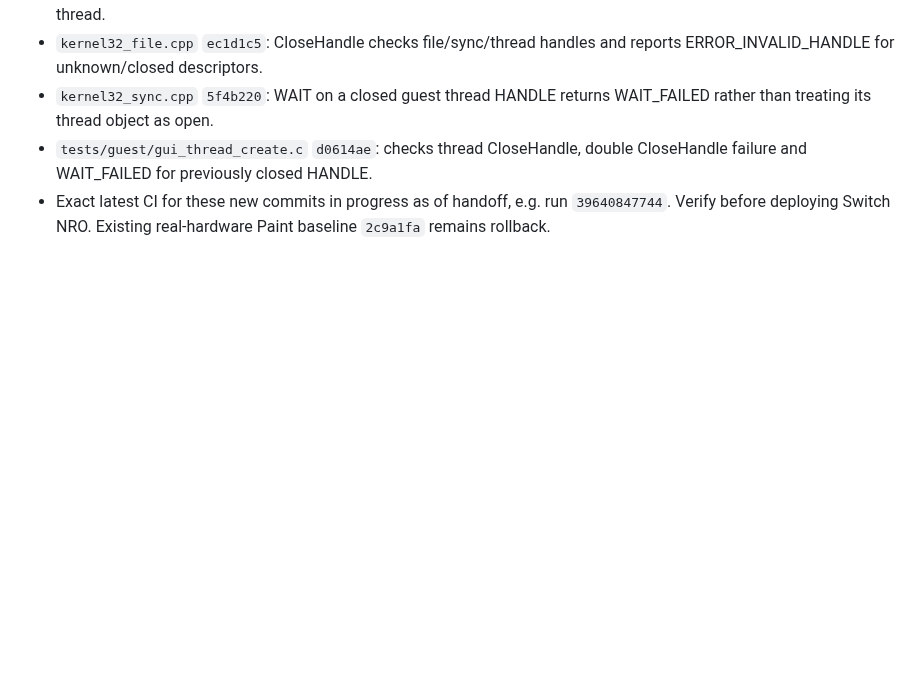
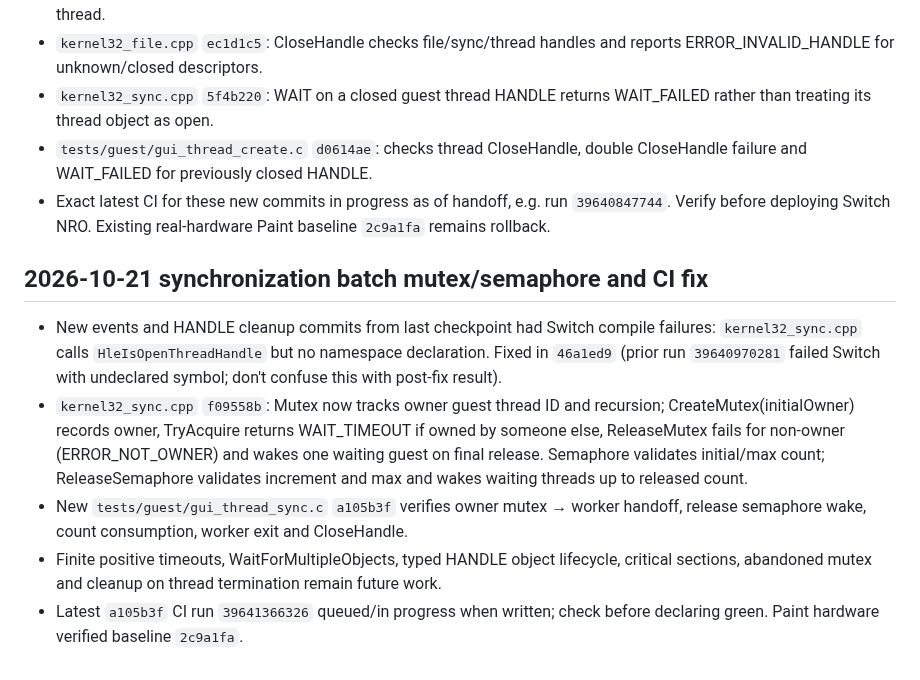
Before and after one commit to Omeruno/switch-recompiler, a Markdown page: docs/AI_HANDOFF.md, the part around the change. Rendered like a GitHub page; blank space fills up the shorter version.

Commit message:
docs: record synchronization batch and repaired Switch compile dependency

```diff
--- a/docs/AI_HANDOFF.md
+++ b/docs/AI_HANDOFF.md
@@ -199,3 +199,10 @@ Last verified GitHub state: **342f724be035586d818ce0b62e5092a84d9daeed**, branch
 - `kernel32_sync.cpp` `5f4b220`: WAIT on a closed guest thread HANDLE returns WAIT_FAILED rather than treating its thread object as open.
 - `tests/guest/gui_thread_create.c` `d0614ae`: checks thread CloseHandle, double CloseHandle failure and WAIT_FAILED for previously closed HANDLE.
 - Exact latest CI for these new commits in progress as of handoff, e.g. run `39640847744`. Verify before deploying Switch NRO. Existing real-hardware Paint baseline `2c9a1fa` remains rollback.
+
+## 2026-10-21 synchronization batch mutex/semaphore and CI fix
+- New events and HANDLE cleanup commits from last checkpoint had Switch compile failures: `kernel32_sync.cpp` calls `HleIsOpenThreadHandle` but no namespace declaration. Fixed in `46a1ed9` (prior run `39640970281` failed Switch with undeclared symbol; don't confuse this with post-fix result).
+- `kernel32_sync.cpp` `f09558b`: Mutex now tracks owner guest thread ID and recursion; CreateMutex(initialOwner) records owner, TryAcquire returns WAIT_TIMEOUT if owned by someone else, ReleaseMutex fails for non-owner (ERROR_NOT_OWNER) and wakes one waiting guest on final release. Semaphore validates initial/max count; ReleaseSemaphore validates increment and max and wakes waiting threads up to released count.
+- New `tests/guest/gui_thread_sync.c` `a105b3f` verifies owner mutex → worker handoff, release semaphore wake, count consumption, worker exit and CloseHandle.
+- Finite positive timeouts, WaitForMultipleObjects, typed HANDLE object lifecycle, critical sections, abandoned mutex and cleanup on thread termination remain future work.
+- Latest `a105b3f` CI run `39641366326` queued/in progress when written; check before declaring green. Paint hardware verified baseline `2c9a1fa`.
```
